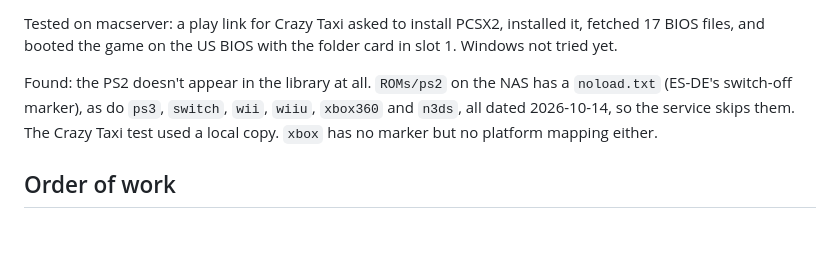
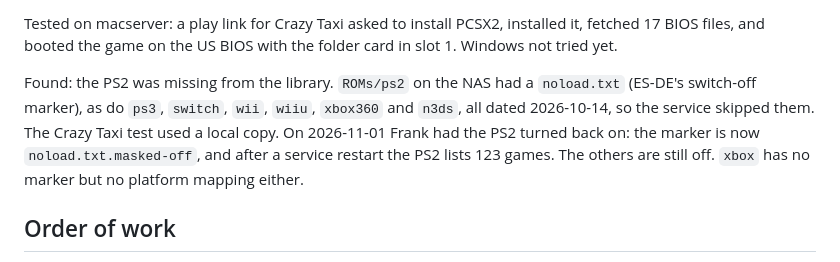
Before and after one commit to mizaimao/moose-rack, a Markdown page: docs/server-and-client.md, the part around the change. Rendered like a GitHub page; blank space fills up the shorter version.

Commit message:
docs: the PS2 is back on in the NAS library

```diff
--- a/docs/server-and-client.md
+++ b/docs/server-and-client.md
@@ -181,10 +181,12 @@ Tested on macserver: a play link for Crazy Taxi asked to install PCSX2,
 installed it, fetched 17 BIOS files, and booted the game on the US BIOS with
 the folder card in slot 1. Windows not tried yet.
 
-Found: the PS2 doesn't appear in the library at all. `ROMs/ps2` on the NAS
-has a `noload.txt` (ES-DE's switch-off marker), as do `ps3`, `switch`, `wii`,
-`wiiu`, `xbox360` and `n3ds`, all dated 2026-10-14, so the service skips
-them. The Crazy Taxi test used a local copy. `xbox` has no marker but no
+Found: the PS2 was missing from the library. `ROMs/ps2` on the NAS had a
+`noload.txt` (ES-DE's switch-off marker), as do `ps3`, `switch`, `wii`,
+`wiiu`, `xbox360` and `n3ds`, all dated 2026-10-14, so the service skipped
+them. The Crazy Taxi test used a local copy. On 2026-11-01 Frank had the PS2
+turned back on: the marker is now `noload.txt.masked-off`, and after a service
+restart the PS2 lists 123 games. The others are still off. `xbox` has no marker but no
 platform mapping either.
 
 ## Order of work
```
